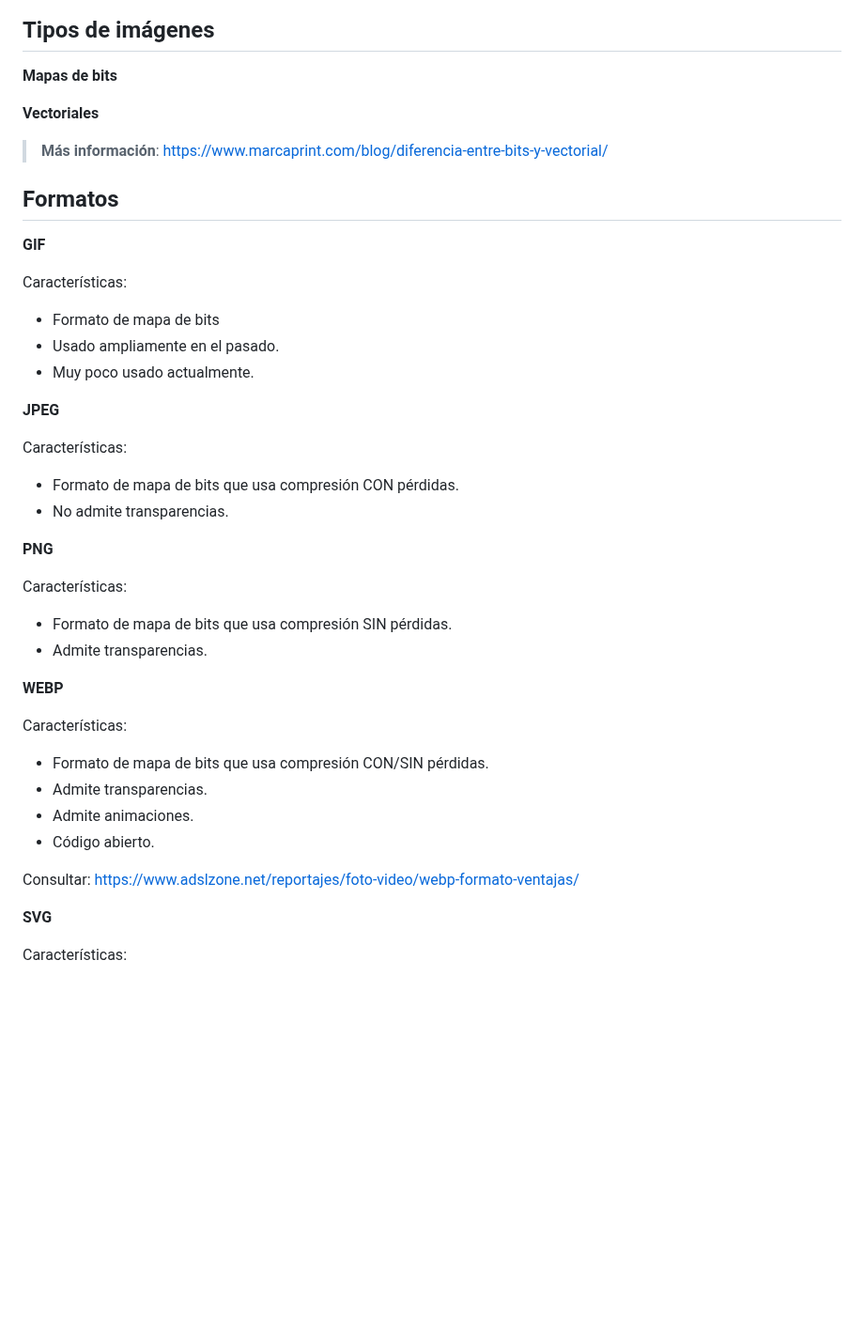
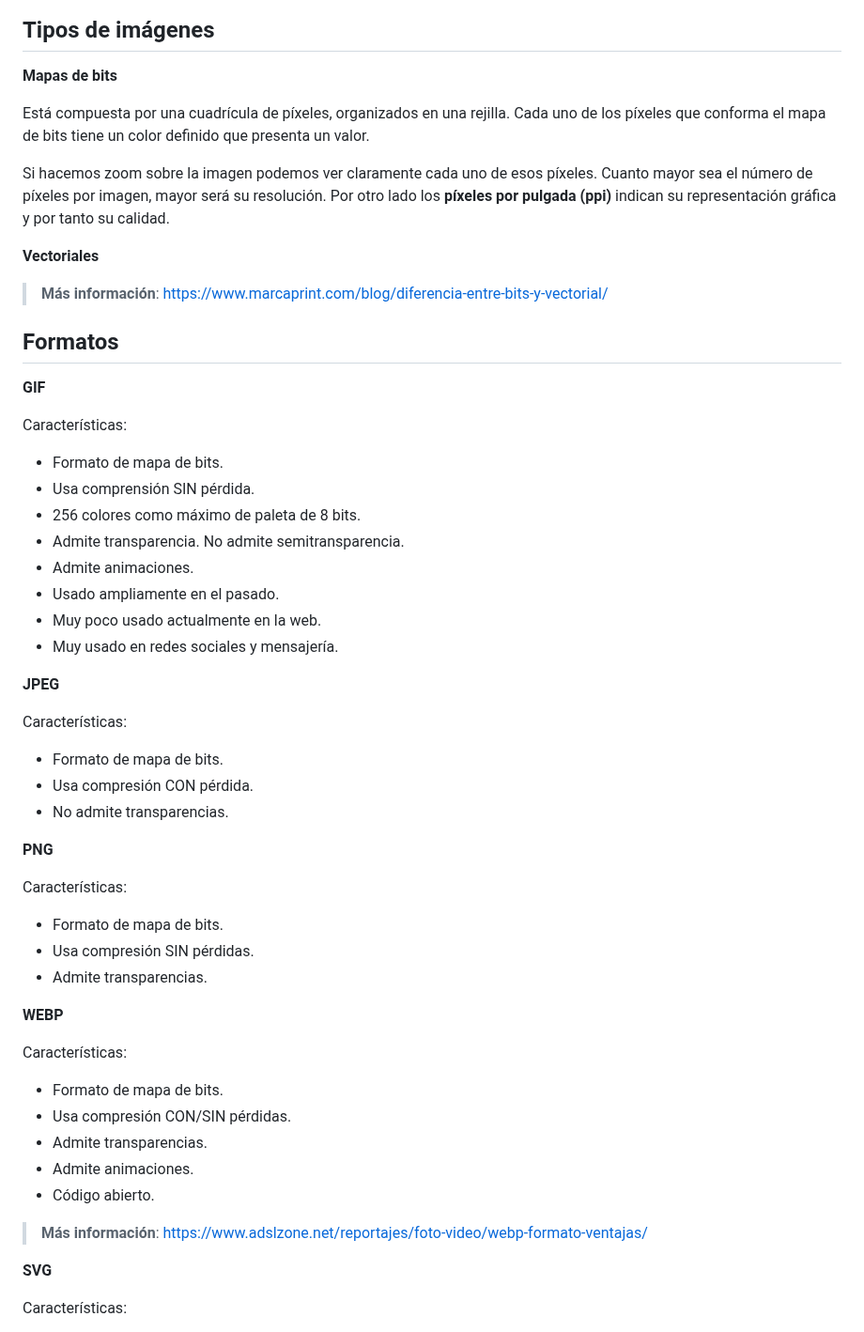
Before and after one commit to jamj2000/DIW, a Markdown page: Tema3/README.md, the part around the change. Shown at 94% size. Rendered like a GitHub page; blank space fills up the shorter version.

```diff
--- a/Tema3/README.md
+++ b/Tema3/README.md
@@ -30,6 +30,9 @@
 
 **Mapas de bits**
 
+Está compuesta por una cuadrícula de píxeles, organizados en una rejilla. Cada uno de los píxeles que conforma el mapa de bits tiene un color definido que presenta un valor.
+
+Si hacemos zoom sobre la imagen podemos ver claramente cada uno de esos píxeles. Cuanto mayor sea el número de píxeles por imagen, mayor será su resolución. Por otro lado los **píxeles por pulgada (ppi)** indican su representación gráfica y por tanto su calidad.
 
 
 **Vectoriales**
@@ -43,34 +46,43 @@
 
 Características:
 
-- Formato de mapa de bits
+- Formato de mapa de bits.
+- Usa comprensión SIN pérdida.
+- 256 colores como máximo de paleta de 8 bits.
+- Admite transparencia. No admite semitransparencia.
+- Admite animaciones.
 - Usado ampliamente en el pasado.
-- Muy poco usado actualmente.
+- Muy poco usado actualmente en la web.
+- Muy usado en redes sociales y mensajería.
+
 
 **JPEG**
 
 Características:
 
-- Formato de mapa de bits que usa compresión CON pérdidas.
+- Formato de mapa de bits.
+- Usa compresión CON pérdida.
 - No admite transparencias.
 
 **PNG**
 
 Características:
 
-- Formato de mapa de bits que usa compresión SIN pérdidas.
+- Formato de mapa de bits.
+- Usa compresión SIN pérdidas.
 - Admite transparencias.
 
 **WEBP**
 
 Características:
 
-- Formato de mapa de bits que usa compresión CON/SIN pérdidas.
+- Formato de mapa de bits.
+- Usa compresión CON/SIN pérdidas.
 - Admite transparencias.
 - Admite animaciones.
 - Código abierto.
 
-Consultar: https://www.adslzone.net/reportajes/foto-video/webp-formato-ventajas/
+> **Más información**: https://www.adslzone.net/reportajes/foto-video/webp-formato-ventajas/
 
 **SVG**
 
```
